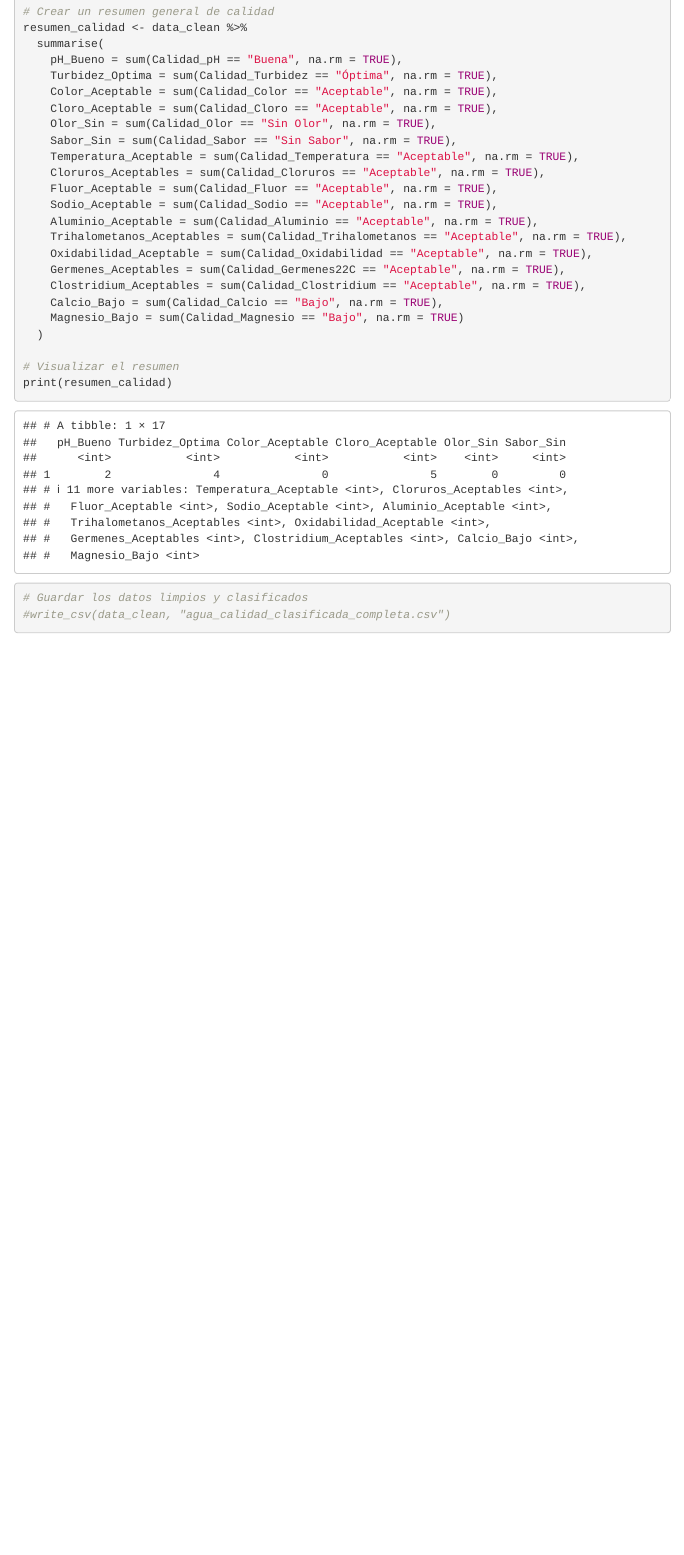
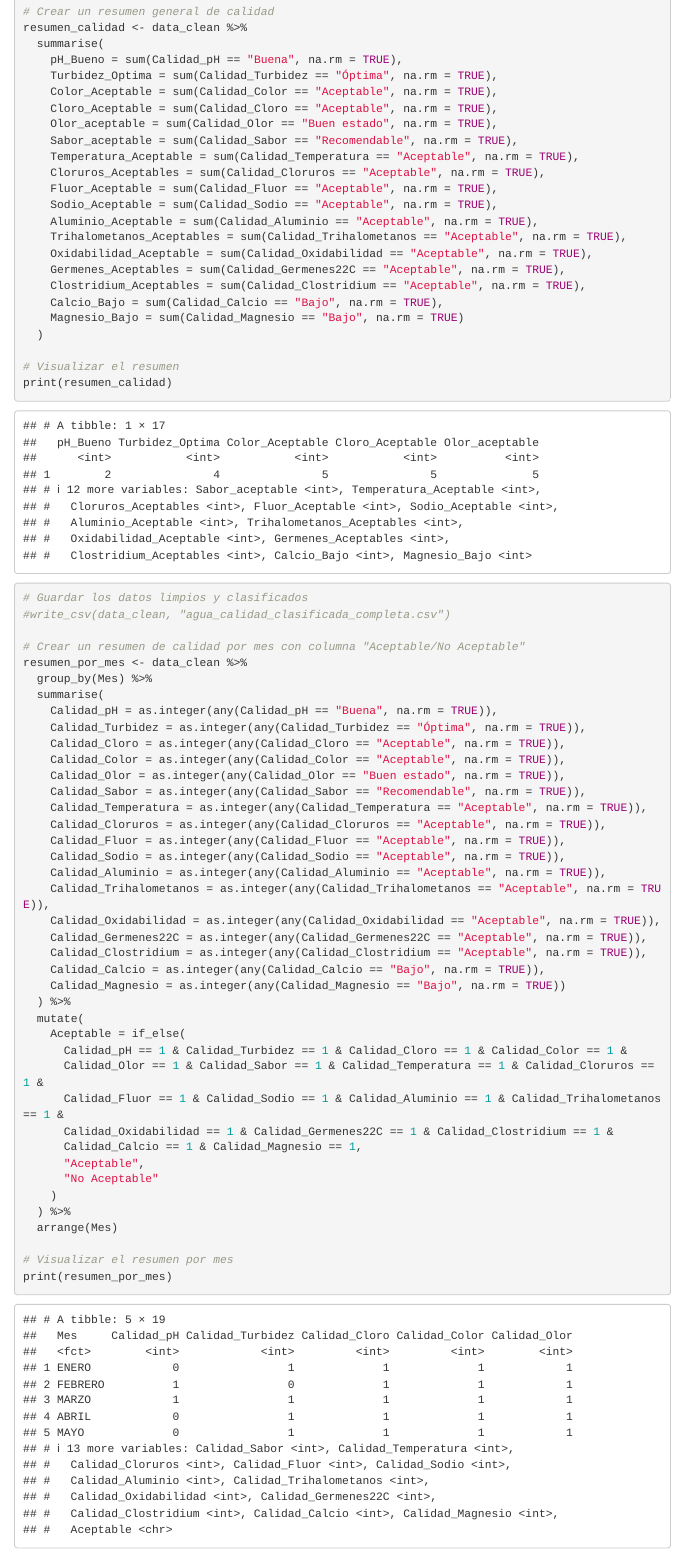
Before and after one commit to Mse1003/PracticasFuentesdeDatosGrupoD, an R Markdown document (seminario.Rmd): the page in a window 1100 px wide, from 440 px down. Rendered offline with R 4.5, knitr and Pandoc, with nearby package versions; some code elsewhere in the file could not run offline; menus at the side of the page are left out.

Commit message:
ajuste de datos, quedan más

````diff
--- a/seminario.Rmd
+++ b/seminario.Rmd
@@ -686,8 +686,8 @@ resumen_calidad <- data_clean %>%
     Turbidez_Optima = sum(Calidad_Turbidez == "Óptima", na.rm = TRUE),
     Color_Aceptable = sum(Calidad_Color == "Aceptable", na.rm = TRUE),
     Cloro_Aceptable = sum(Calidad_Cloro == "Aceptable", na.rm = TRUE),
-    Olor_Sin = sum(Calidad_Olor == "Sin Olor", na.rm = TRUE),
-    Sabor_Sin = sum(Calidad_Sabor == "Sin Sabor", na.rm = TRUE),
+    Olor_aceptable = sum(Calidad_Olor == "Buen estado", na.rm = TRUE),
+    Sabor_aceptable = sum(Calidad_Sabor == "Recomendable", na.rm = TRUE),
     Temperatura_Aceptable = sum(Calidad_Temperatura == "Aceptable", na.rm = TRUE),
     Cloruros_Aceptables = sum(Calidad_Cloruros == "Aceptable", na.rm = TRUE),
     Fluor_Aceptable = sum(Calidad_Fluor == "Aceptable", na.rm = TRUE),
@@ -707,6 +707,41 @@ print(resumen_calidad)
 # Guardar los datos limpios y clasificados
 #write_csv(data_clean, "agua_calidad_clasificada_completa.csv")
 
+# Crear un resumen de calidad por mes con columna "Aceptable/No Aceptable"
+resumen_por_mes <- data_clean %>%
+  group_by(Mes) %>%
+  summarise(
+    Calidad_pH = as.integer(any(Calidad_pH == "Buena", na.rm = TRUE)),
+    Calidad_Turbidez = as.integer(any(Calidad_Turbidez == "Óptima", na.rm = TRUE)),
+    Calidad_Cloro = as.integer(any(Calidad_Cloro == "Aceptable", na.rm = TRUE)),
+    Calidad_Color = as.integer(any(Calidad_Color == "Aceptable", na.rm = TRUE)),
+    Calidad_Olor = as.integer(any(Calidad_Olor == "Buen estado", na.rm = TRUE)),
+    Calidad_Sabor = as.integer(any(Calidad_Sabor == "Recomendable", na.rm = TRUE)),
+    Calidad_Temperatura = as.integer(any(Calidad_Temperatura == "Aceptable", na.rm = TRUE)),
+    Calidad_Cloruros = as.integer(any(Calidad_Cloruros == "Aceptable", na.rm = TRUE)),
+    Calidad_Fluor = as.integer(any(Calidad_Fluor == "Aceptable", na.rm = TRUE)),
+    Calidad_Sodio = as.integer(any(Calidad_Sodio == "Aceptable", na.rm = TRUE)),
+    Calidad_Aluminio = as.integer(any(Calidad_Aluminio == "Aceptable", na.rm = TRUE)),
+    Calidad_Trihalometanos = as.integer(any(Calidad_Trihalometanos == "Aceptable", na.rm = TRUE)),
+    Calidad_Oxidabilidad = as.integer(any(Calidad_Oxidabilidad == "Aceptable", na.rm = TRUE)),
+    Calidad_Germenes22C = as.integer(any(Calidad_Germenes22C == "Aceptable", na.rm = TRUE)),
+    Calidad_Clostridium = as.integer(any(Calidad_Clostridium == "Aceptable", na.rm = TRUE)),
+    Calidad_Calcio = as.integer(any(Calidad_Calcio == "Bajo", na.rm = TRUE)),
+    Calidad_Magnesio = as.integer(any(Calidad_Magnesio == "Bajo", na.rm = TRUE))
+  ) %>%
+  mutate(
+    Aceptable = if_else(
+      Calidad_pH == 1 & Calidad_Turbidez == 1 & Calidad_Cloro == 1 & Calidad_Color == 1 &
+      Calidad_Olor == 1 & Calidad_Sabor == 1 & Calidad_Temperatura == 1 & Calidad_Cloruros == 1 &
+      Calidad_Fluor == 1 & Calidad_Sodio == 1 & Calidad_Aluminio == 1 & Calidad_Trihalometanos == 1 &
+      Calidad_Oxidabilidad == 1 & Calidad_Germenes22C == 1 & Calidad_Clostridium == 1 &
+      Calidad_Calcio == 1 & Calidad_Magnesio == 1,
+      "Aceptable",
+      "No Aceptable"
+    )
+  ) %>%
+  arrange(Mes)
 
-
+# Visualizar el resumen por mes
+print(resumen_por_mes)
 ```
````
Also changed, not shown: seminario.Rmd (12 more changed lines).
